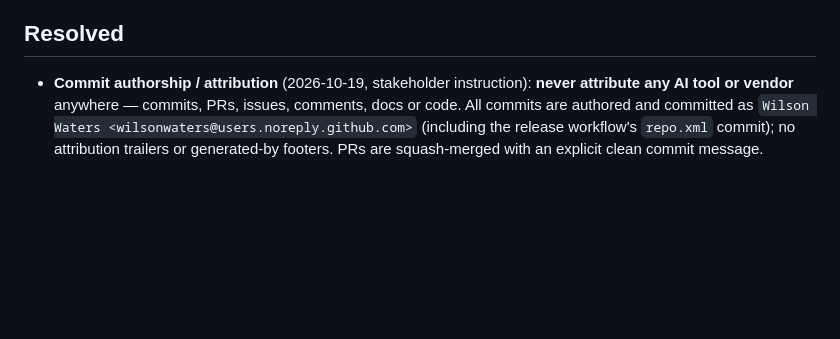
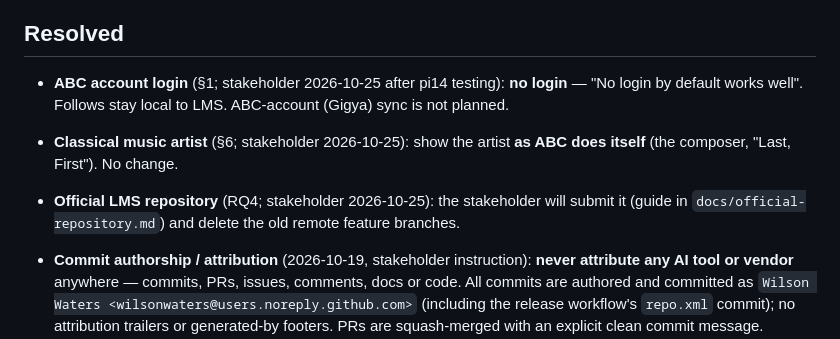
Before and after one commit to wilsonwaters/SqueezeABCListen, a Markdown page: ai-state/OPEN-QUESTIONS.md, the part around the change. GitHub-like rendering; blank space fills up the shorter version.

Commit message:
ai-state: pi14 acceptance and decisions; v1.1.0 work started

```diff
--- a/ai-state/OPEN-QUESTIONS.md
+++ b/ai-state/OPEN-QUESTIONS.md
@@ -49,6 +49,13 @@ Unresolved product/technical decisions and what they block. Resolved items move
 
 ## Resolved
 
+- **ABC account login** (§1; stakeholder 2026-10-25 after pi14 testing): **no login** — "No login by default works well".
+  Follows stay local to LMS. ABC-account (Gigya) sync is not planned.
+- **Classical music artist** (§6; stakeholder 2026-10-25): show the artist **as ABC does itself** (the composer, "Last,
+  First"). No change.
+- **Official LMS repository** (RQ4; stakeholder 2026-10-25): the stakeholder will submit it (guide in
+  `docs/official-repository.md`) and delete the old remote feature branches.
+
 - **Commit authorship / attribution** (2026-10-19, stakeholder instruction): **never attribute any AI tool or vendor**
   anywhere — commits, PRs, issues, comments, docs or code. All commits are authored and committed as
   `Wilson Waters <wilsonwaters@users.noreply.github.com>` (including the release workflow's `repo.xml` commit); no
```
Also changed, not shown: ai-state/PROGRESS.md (+4 -1 lines).
